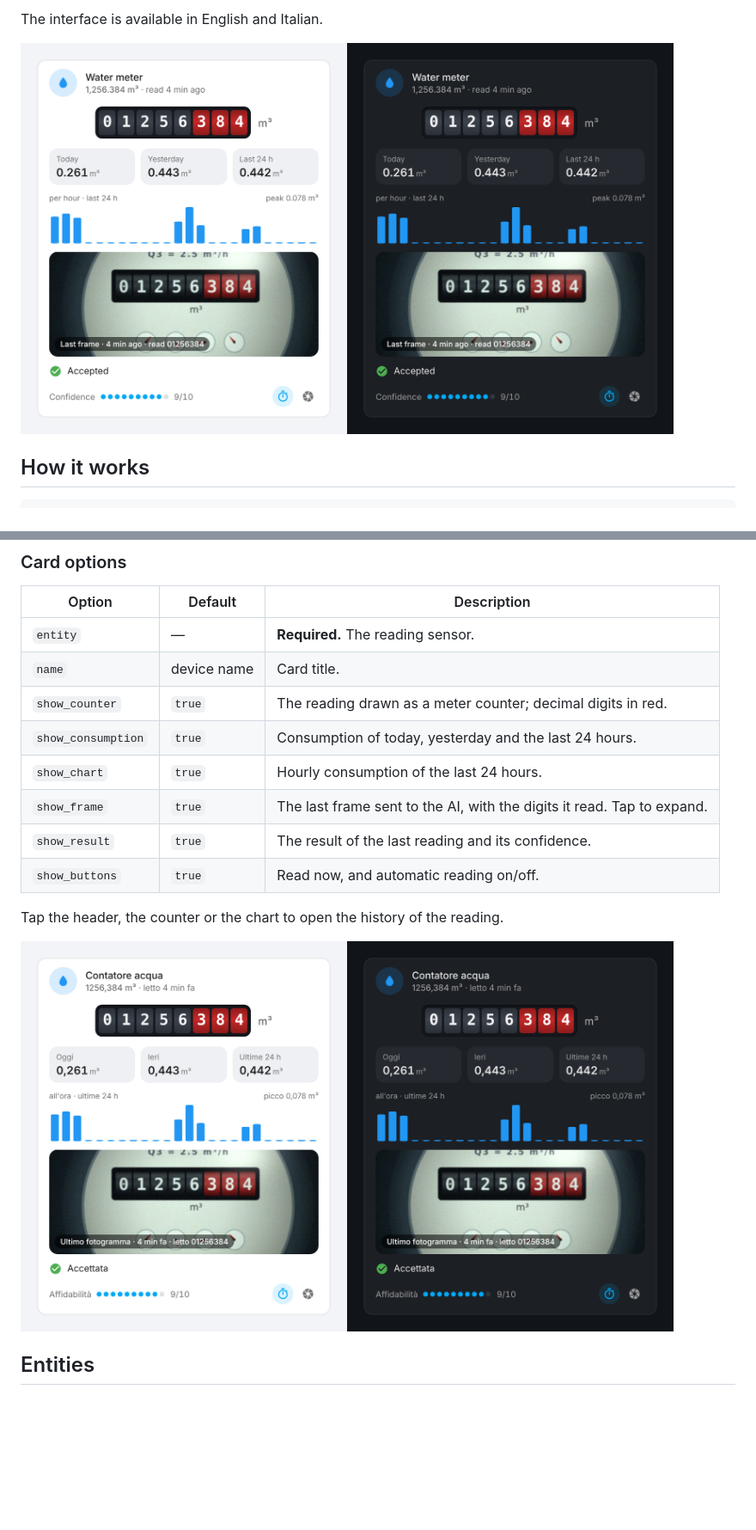
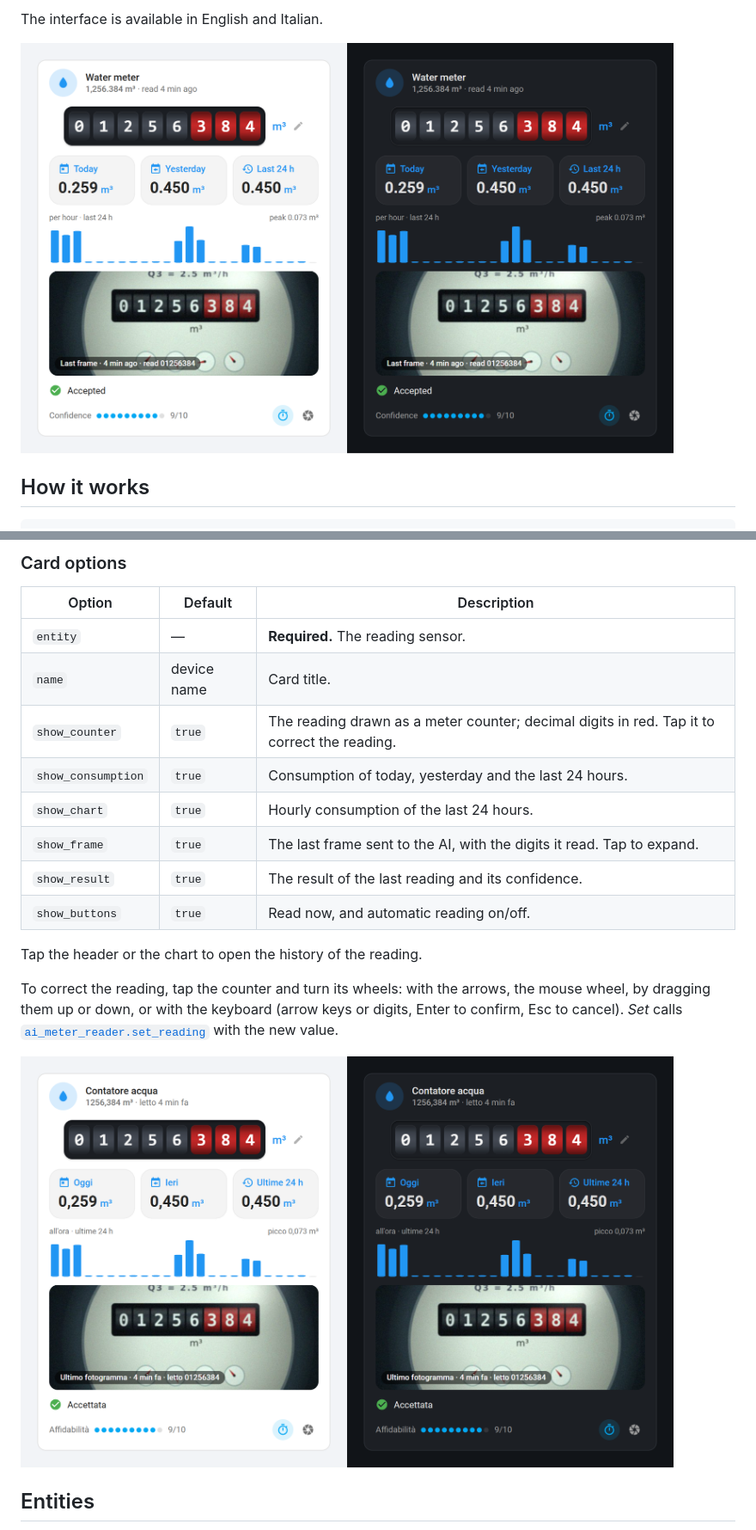
Before and after one commit to artech-lab/ha-ai-meter-reader, a Markdown page: README.md, 2 parts joined by grey strips. Shown at 86% size. GitHub-like rendering; pictures changed too: images/card-it.png, images/card.png; blank space fills up the shorter version.

```diff
--- a/README.md
+++ b/README.md
@@ -115,14 +115,18 @@ restart.
 | --- | --- | --- |
 | `entity` | — | **Required.** The reading sensor. |
 | `name` | device name | Card title. |
-| `show_counter` | `true` | The reading drawn as a meter counter; decimal digits in red. |
+| `show_counter` | `true` | The reading drawn as a meter counter; decimal digits in red. Tap it to correct the reading. |
 | `show_consumption` | `true` | Consumption of today, yesterday and the last 24 hours. |
 | `show_chart` | `true` | Hourly consumption of the last 24 hours. |
 | `show_frame` | `true` | The last frame sent to the AI, with the digits it read. Tap to expand. |
 | `show_result` | `true` | The result of the last reading and its confidence. |
 | `show_buttons` | `true` | Read now, and automatic reading on/off. |
 
-Tap the header, the counter or the chart to open the history of the reading.
+Tap the header or the chart to open the history of the reading.
+
+To correct the reading, tap the counter and turn its wheels: with the arrows, the mouse wheel, by dragging
+them up or down, or with the keyboard (arrow keys or digits, Enter to confirm, Esc to cancel). *Set* calls
+[`ai_meter_reader.set_reading`](#action-ai_meter_readerset_reading) with the new value.
 
 <img src="https://raw.githubusercontent.com/artech-lab/ha-ai-meter-reader/main/images/card-it.png" alt="The card in Italian" width="760">
 
```
Also changed, not shown: CHANGELOG.md (+15 -0 lines), 3 other files.
